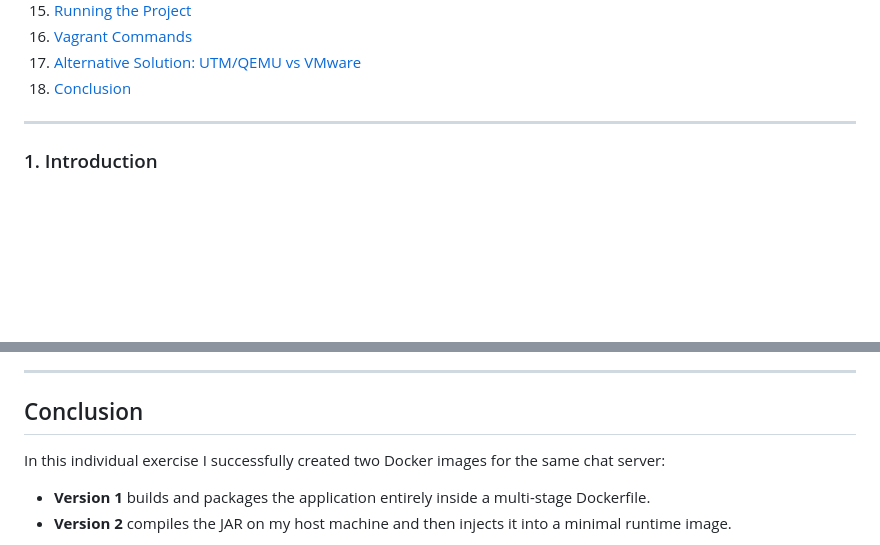
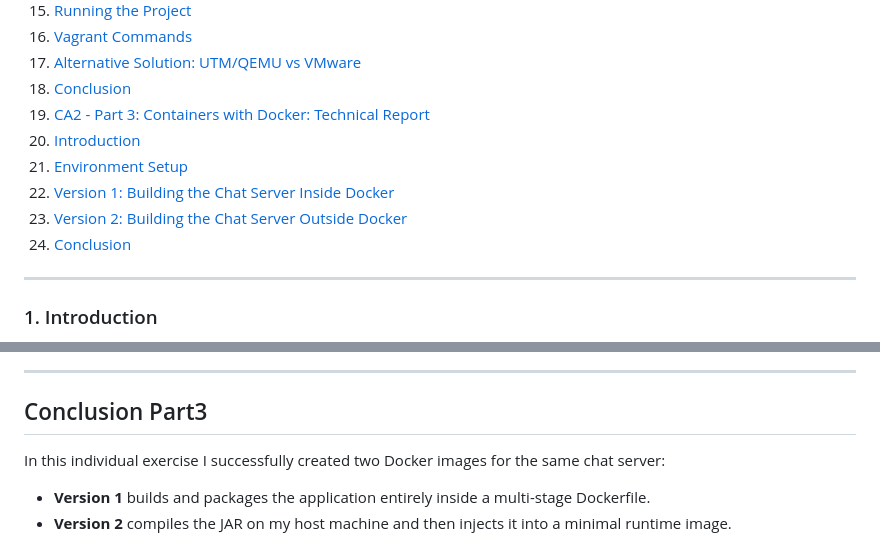
Before and after one commit to DianaGuedes19/devops-24-25-1241903, a Markdown page: CA2/README.md, 2 parts joined by grey strips. Rendered like a GitHub page; blank space fills up the shorter version.

Commit message:
Ref #25: Finalize Readme

```diff
--- a/CA2/README.md
+++ b/CA2/README.md
@@ -26,6 +26,12 @@
 16. [Vagrant Commands](#vagrant-commands)
 17. [Alternative Solution: UTM/QEMU vs VMware](#alternative-solution-utmqemu-vs-vmware)
 18. [Conclusion](#conclusion-part2)
+19. [CA2 - Part 3: Containers with Docker: Technical Report](#ca2---part-3-containers-with-docker-technical-report)
+20. [Introduction](#introduction)
+21. [Environment Setup](#environment-setup)
+22. [Version 1: Building the Chat Server Inside Docker](#version-1-building-the-chat-server-inside-docker)
+23. [Version 2: Building the Chat Server Outside Docker](#version-2-building-the-chat-server-outside-docker)
+24. [Conclusion](#conclusion-part3)
 
 ---
 
@@ -876,7 +882,7 @@ This produced `build/libs/basic_demo-0.1.0.jar`.
 
 ---
 
-## Conclusion
+## Conclusion Part3
 
 In this individual exercise I successfully created two Docker images for the same chat server:
 
```
Also changed, not shown: other parts of CA2/README.md (+2 -2 lines).
